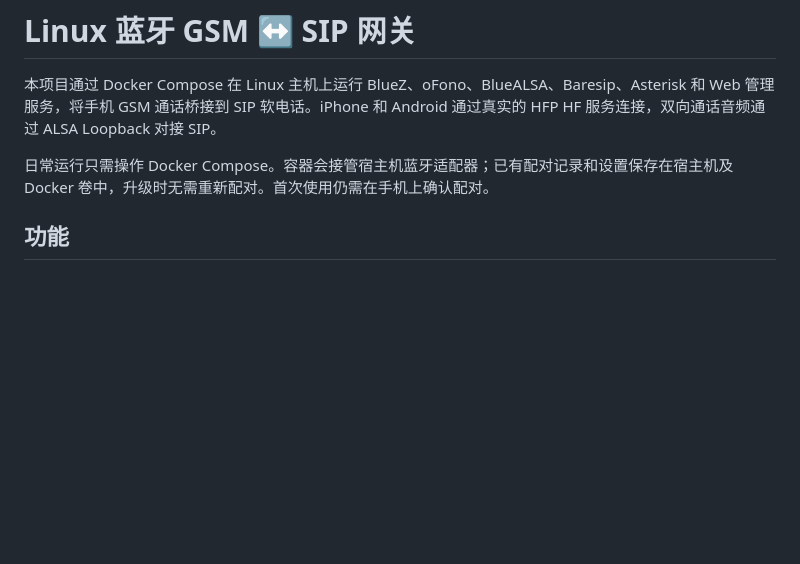
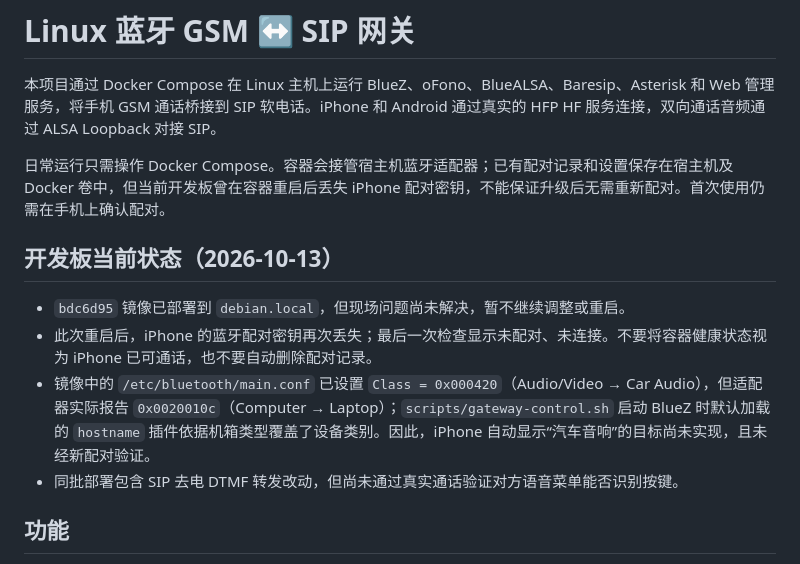
Before and after one commit to KagurazakaIris/bluetooth-gsm-sip-gateway, a Markdown page: README.md, the part around the change. Drawn GitHub-style; blank space fills up the shorter version.

Commit message:
记录开发板蓝牙配对与设备类别现状

```diff
--- a/README.md
+++ b/README.md
@@ -2,7 +2,14 @@
 
 本项目通过 Docker Compose 在 Linux 主机上运行 BlueZ、oFono、BlueALSA、Baresip、Asterisk 和 Web 管理服务，将手机 GSM 通话桥接到 SIP 软电话。iPhone 和 Android 通过真实的 HFP HF 服务连接，双向通话音频通过 ALSA Loopback 对接 SIP。
 
-日常运行只需操作 Docker Compose。容器会接管宿主机蓝牙适配器；已有配对记录和设置保存在宿主机及 Docker 卷中，升级时无需重新配对。首次使用仍需在手机上确认配对。
+日常运行只需操作 Docker Compose。容器会接管宿主机蓝牙适配器；已有配对记录和设置保存在宿主机及 Docker 卷中，但当前开发板曾在容器重启后丢失 iPhone 配对密钥，不能保证升级后无需重新配对。首次使用仍需在手机上确认配对。
+
+## 开发板当前状态（2026-10-13）
+
+- `bdc6d95` 镜像已部署到 `debian.local`，但现场问题尚未解决，暂不继续调整或重启。
+- 此次重启后，iPhone 的蓝牙配对密钥再次丢失；最后一次检查显示未配对、未连接。不要将容器健康状态视为 iPhone 已可通话，也不要自动删除配对记录。
+- 镜像中的 `/etc/bluetooth/main.conf` 已设置 `Class = 0x000420`（Audio/Video → Car Audio），但适配器实际报告 `0x0020010c`（Computer → Laptop）；`scripts/gateway-control.sh` 启动 BlueZ 时默认加载的 `hostname` 插件依据机箱类型覆盖了设备类别。因此，iPhone 自动显示“汽车音响”的目标尚未实现，且未经新配对验证。
+- 同批部署包含 SIP 去电 DTMF 转发改动，但尚未通过真实通话验证对方语音菜单能否识别按键。
 
 ## 功能
 
```
